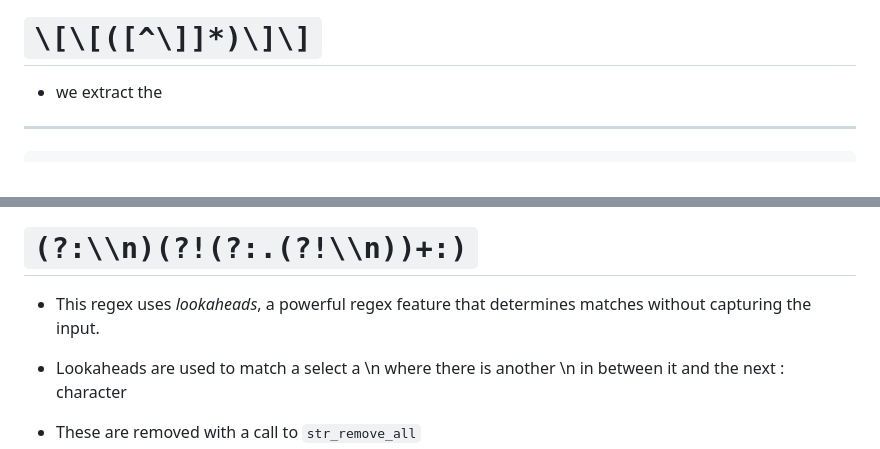
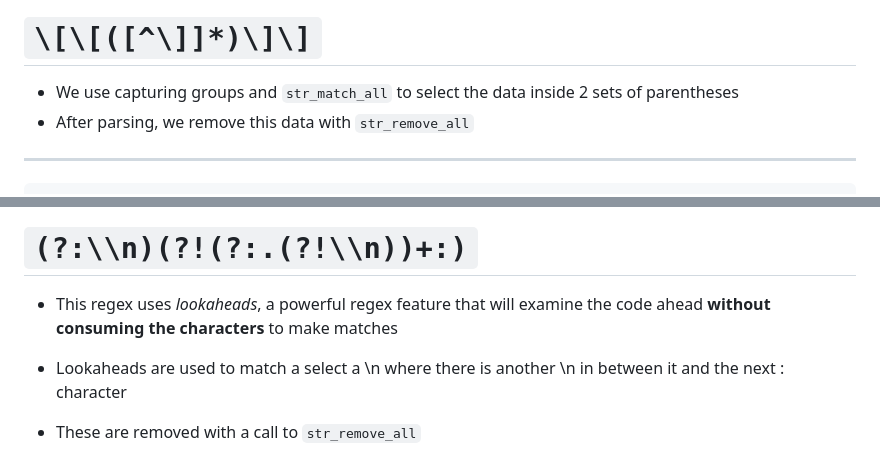
Before and after one commit to pknepps/xkcd-data-analysis, a Markdown page: slides.md, 2 parts joined by grey strips. Rendered like a GitHub page.

Commit message:
worked on slides

```diff
--- a/slides.md
+++ b/slides.md
@@ -156,7 +156,8 @@ Beret: The univere is mine to command!\n
 
 # `\[\[([^\]]*)\]\]`
 
-*   we extract the
+*   We use capturing groups and `str_match_all` to select the data inside 2 sets of parentheses
+*   After parsing, we remove this data with `str_remove_all`
 
 ---
 
@@ -187,7 +188,7 @@ However, since newlines can be anywhere in a character's dialog, we can't use a
 
 # `(?:\\n)(?!(?:.(?!\\n))+:)`
 
-*   This regex uses _lookaheads_, a powerful regex feature that determines matches without capturing the input.
+*   This regex uses _lookaheads_, a powerful regex feature that will examine the code ahead **without consuming the characters** to make matches
 
 *   Lookaheads are used to match a select a \n where there is another \n in between it and the next : character
 
```
Also changed, not shown: other parts of slides.md (+17 -6 lines).
